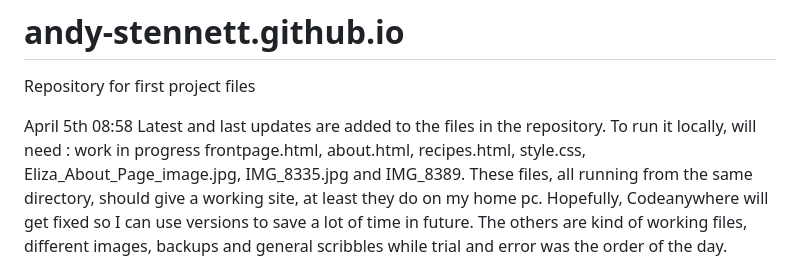
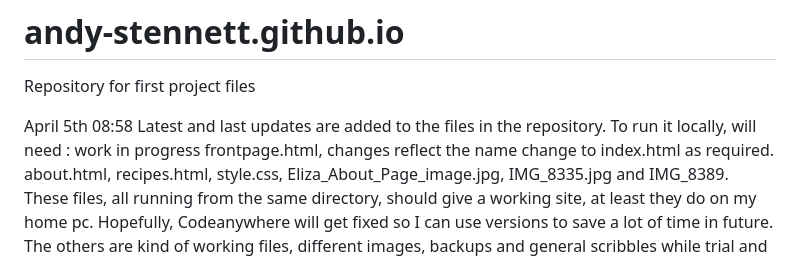
Before and after one commit to Andy-Stennett/andy-stennett.github.io, a Markdown page: README.md, the part around the change. GitHub-like rendering.

Commit message:
Update README.md
Change of file name to index.html

```diff
--- a/README.md
+++ b/README.md
@@ -3,7 +3,7 @@ Repository for first project files
 
 April 5th 08:58
 Latest and last updates are added to the files in the repository. To run it locally, will need :
-work in progress frontpage.html,
+work in progress frontpage.html, changes reflect the name change to index.html as required.
 about.html,
 recipes.html,
 style.css,
```
